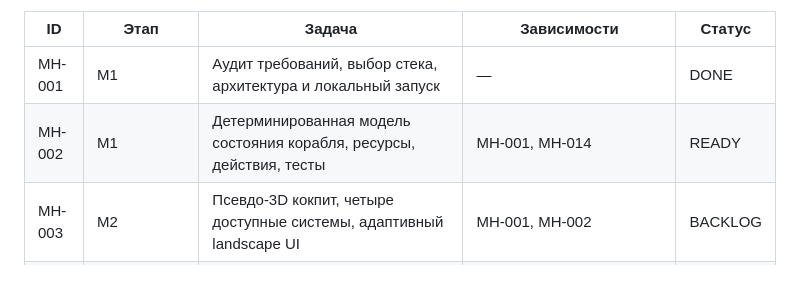
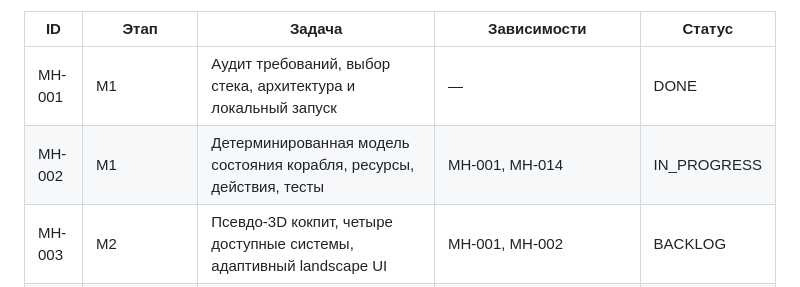
Before and after one commit to Hosttik/mission_hero, a Markdown page: docs/TASKS.md, the part around the change. GitHub-like rendering.

Commit message:
docs: claim MH-002 for ChatGPT implementation

```diff
--- a/docs/TASKS.md
+++ b/docs/TASKS.md
@@ -7,7 +7,7 @@
 | ID | Этап | Задача | Зависимости | Статус |
 | --- | --- | --- | --- | --- |
 | MH-001 | M1 | Аудит требований, выбор стека, архитектура и локальный запуск | — | DONE |
-| MH-002 | M1 | Детерминированная модель состояния корабля, ресурсы, действия, тесты | MH-001, MH-014 | READY |
+| MH-002 | M1 | Детерминированная модель состояния корабля, ресурсы, действия, тесты | MH-001, MH-014 | IN_PROGRESS |
 | MH-003 | M2 | Псевдо-3D кокпит, четыре доступные системы, адаптивный landscape UI | MH-001, MH-002 | BACKLOG |
 | MH-004 | M2 | Звёздная карта, четыре локации, выбор цели и автоматический полёт | MH-002, MH-003 | BACKLOG |
 | MH-005 | M2 | Планировщик событий, 12 типов и вариации, последствия и спокойные ситуации | MH-002, MH-004 | BACKLOG |
```
